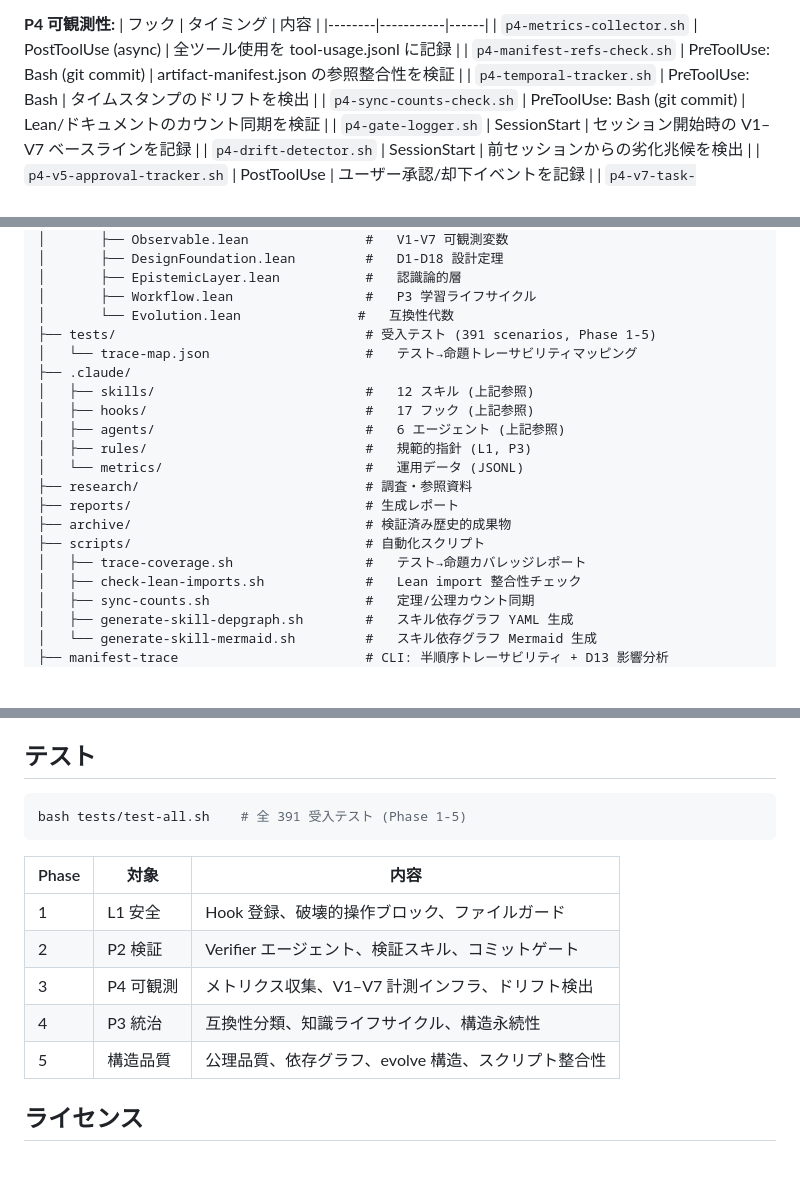
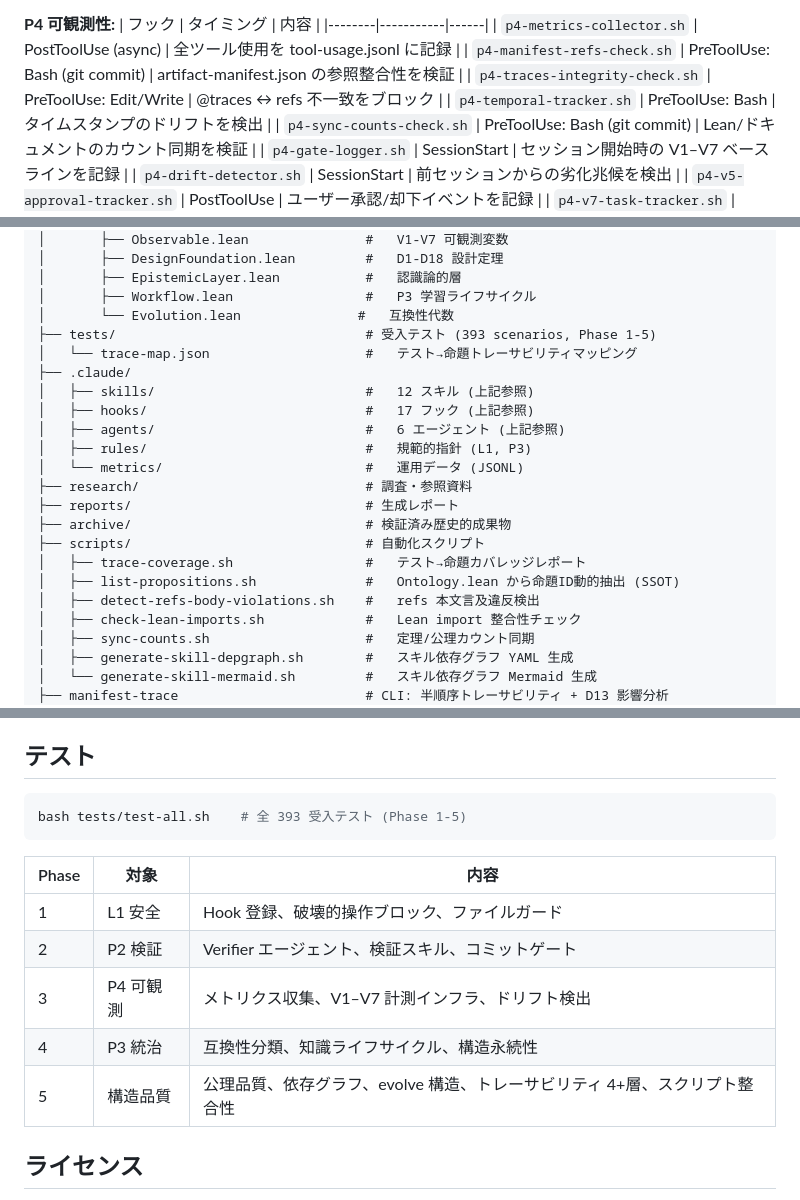
Before and after one commit to niraiarin/agent-manifesto, a Markdown page: README.md, 3 parts joined by grey strips. Rendered like a GitHub page; blank space fills up the shorter version.

````diff
--- a/README.md
+++ b/README.md
@@ -228,6 +231,7 @@ graph LR
 |--------|-----------|------|
 | `p4-metrics-collector.sh` | PostToolUse (async) | 全ツール使用を tool-usage.jsonl に記録 |
 | `p4-manifest-refs-check.sh` | PreToolUse: Bash (git commit) | artifact-manifest.json の参照整合性を検証 |
+| `p4-traces-integrity-check.sh` | PreToolUse: Edit/Write | @traces ↔ refs 不一致をブロック |
 | `p4-temporal-tracker.sh` | PreToolUse: Bash | タイムスタンプのドリフトを検出 |
 | `p4-sync-counts-check.sh` | PreToolUse: Bash (git commit) | Lean/ドキュメントのカウント同期を検証 |
 | `p4-gate-logger.sh` | SessionStart | セッション開始時の V1–V7 ベースラインを記録 |
@@ -302,7 +320,7 @@ graph LR
 │       ├── EpistemicLayer.lean           #   認識論的層
 │       ├── Workflow.lean                 #   P3 学習ライフサイクル
 │       └── Evolution.lean               #   互換性代数
-├── tests/                                # 受入テスト (391 scenarios, Phase 1-5)
+├── tests/                                # 受入テスト (393 scenarios, Phase 1-5)
 │   └── trace-map.json                    #   テスト→命題トレーサビリティマッピング
 ├── .claude/
 │   ├── skills/                           #   12 スキル (上記参照)
@@ -315,6 +333,8 @@ graph LR
 ├── archive/                              # 検証済み歴史的成果物
 ├── scripts/                              # 自動化スクリプト
 │   ├── trace-coverage.sh                 #   テスト→命題カバレッジレポート
+│   ├── list-propositions.sh              #   Ontology.lean から命題ID動的抽出 (SSOT)
+│   ├── detect-refs-body-violations.sh    #   refs 本文言及違反検出
 │   ├── check-lean-imports.sh             #   Lean import 整合性チェック
 │   ├── sync-counts.sh                    #   定理/公理カウント同期
 │   ├── generate-skill-depgraph.sh        #   スキル依存グラフ YAML 生成
@@ -335,7 +355,7 @@ graph LR
 ## テスト
 
 ```bash
-bash tests/test-all.sh    # 全 391 受入テスト (Phase 1-5)
+bash tests/test-all.sh    # 全 393 受入テスト (Phase 1-5)
 ```
 
 | Phase | 対象 | 内容 |
@@ -344,7 +364,7 @@ bash tests/test-all.sh    # 全 391 受入テスト (Phase 1-5)
 | 2 | P2 検証 | Verifier エージェント、検証スキル、コミットゲート |
 | 3 | P4 可観測 | メトリクス収集、V1–V7 計測インフラ、ドリフト検出 |
 | 4 | P3 統治 | 互換性分類、知識ライフサイクル、構造永続性 |
-| 5 | 構造品質 | 公理品質、依存グラフ、evolve 構造、スクリプト整合性 |
+| 5 | 構造品質 | 公理品質、依存グラフ、evolve 構造、トレーサビリティ 4+層、スクリプト整合性 |
 
 ## ライセンス
 
````
Also changed, not shown: other parts of README.md (+21 -4 lines).
